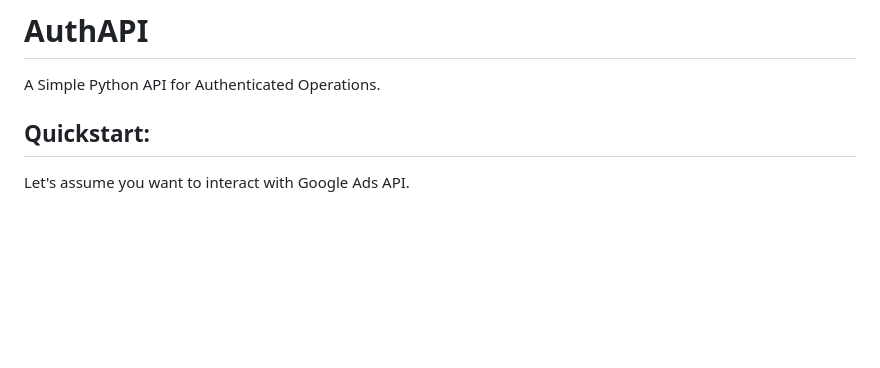
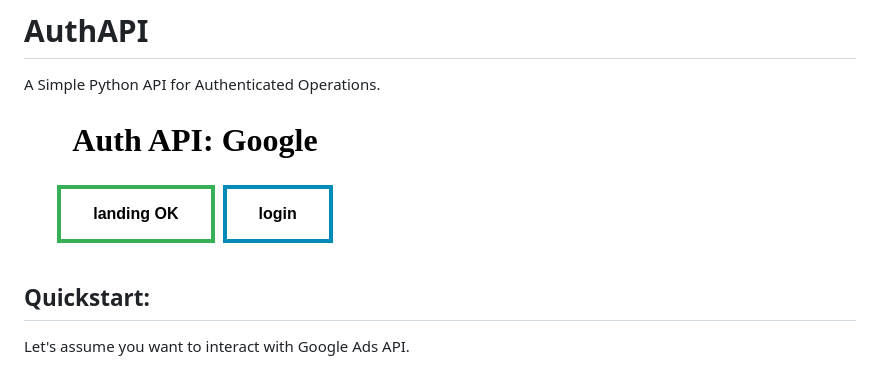
Before and after one commit to manucalop/authapi, a Markdown page: README.md, the part around the change. Drawn GitHub-style; pictures changed too: docs/img/landing.png (added); blank space fills up the shorter version.

Commit message:
New version and more documentation

```diff
--- a/README.md
+++ b/README.md
@@ -1,6 +1,8 @@
 # AuthAPI
 
 A Simple Python API for Authenticated Operations.
+
+![landing_img](./docs/img/landing.png)
 
 ## Quickstart:
 
```
Also changed, not shown: 1 other file.
